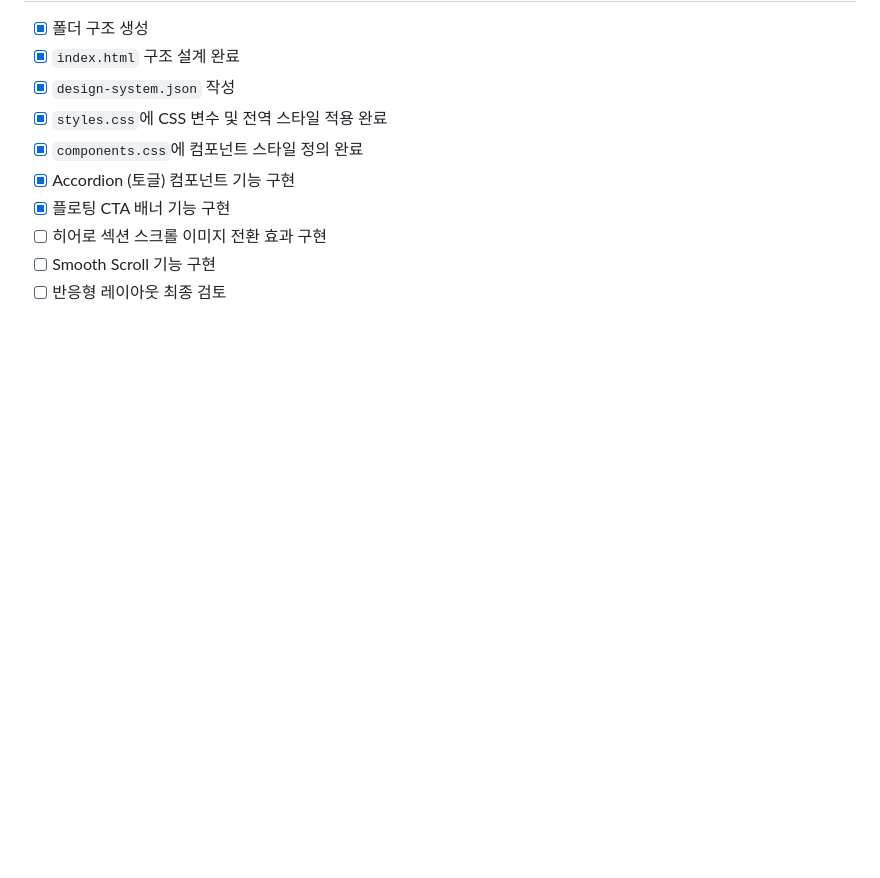
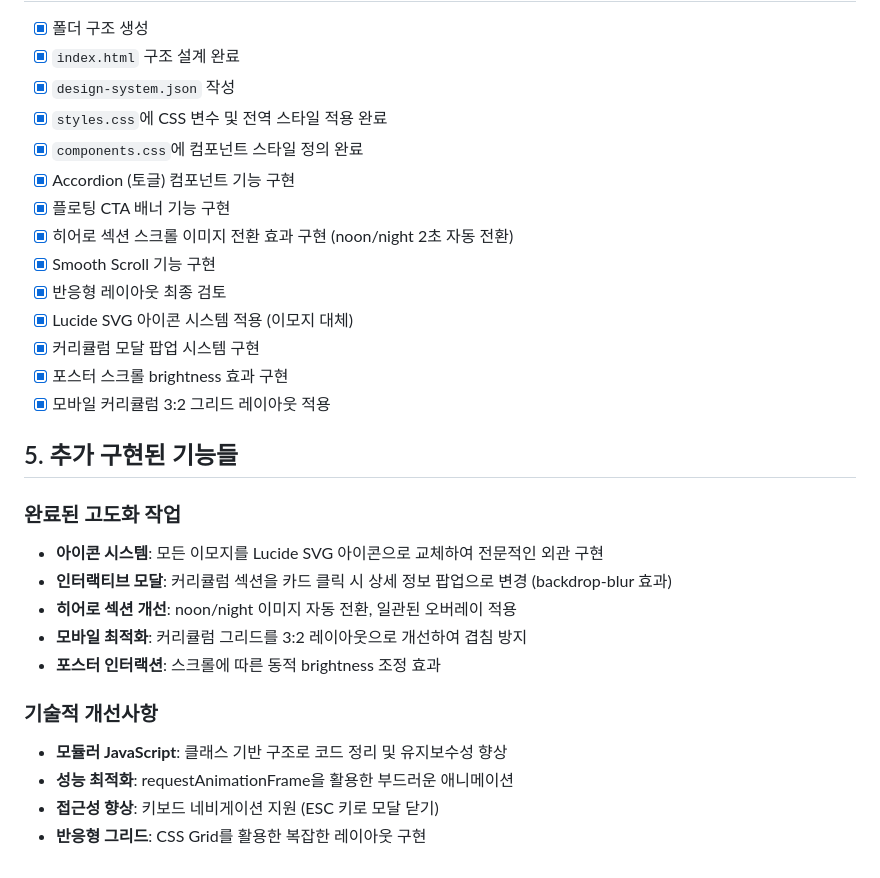
Before and after one commit to half-nomad/yana-ai-hackaton, a Markdown page: plan.md, the part around the change. Rendered like a GitHub page; blank space fills up the shorter version.

```diff
--- a/plan.md
+++ b/plan.md
@@ -56,6 +56,25 @@
 -   [x] `components.css`에 컴포넌트 스타일 정의 완료
 -   [x] Accordion (토글) 컴포넌트 기능 구현
 -   [x] 플로팅 CTA 배너 기능 구현
--   [ ] 히어로 섹션 스크롤 이미지 전환 효과 구현
--   [ ] Smooth Scroll 기능 구현
--   [ ] 반응형 레이아웃 최종 검토
+-   [x] 히어로 섹션 스크롤 이미지 전환 효과 구현 (noon/night 2초 자동 전환)
+-   [x] Smooth Scroll 기능 구현
+-   [x] 반응형 레이아웃 최종 검토
+-   [x] Lucide SVG 아이콘 시스템 적용 (이모지 대체)
+-   [x] 커리큘럼 모달 팝업 시스템 구현
+-   [x] 포스터 스크롤 brightness 효과 구현
+-   [x] 모바일 커리큘럼 3:2 그리드 레이아웃 적용
+
+## 5. 추가 구현된 기능들
+
+### 완료된 고도화 작업
+- **아이콘 시스템**: 모든 이모지를 Lucide SVG 아이콘으로 교체하여 전문적인 외관 구현
+- **인터랙티브 모달**: 커리큘럼 섹션을 카드 클릭 시 상세 정보 팝업으로 변경 (backdrop-blur 효과)
+- **히어로 섹션 개선**: noon/night 이미지 자동 전환, 일관된 오버레이 적용
+- **모바일 최적화**: 커리큘럼 그리드를 3:2 레이아웃으로 개선하여 겹침 방지
+- **포스터 인터랙션**: 스크롤에 따른 동적 brightness 조정 효과
+
+### 기술적 개선사항
+- **모듈러 JavaScript**: 클래스 기반 구조로 코드 정리 및 유지보수성 향상
+- **성능 최적화**: requestAnimationFrame을 활용한 부드러운 애니메이션
+- **접근성 향상**: 키보드 네비게이션 지원 (ESC 키로 모달 닫기)
+- **반응형 그리드**: CSS Grid를 활용한 복잡한 레이아웃 구현
```
Also changed, not shown: README.md (added, +157 -0 lines), TODO.md (added, +108 -0 lines).
